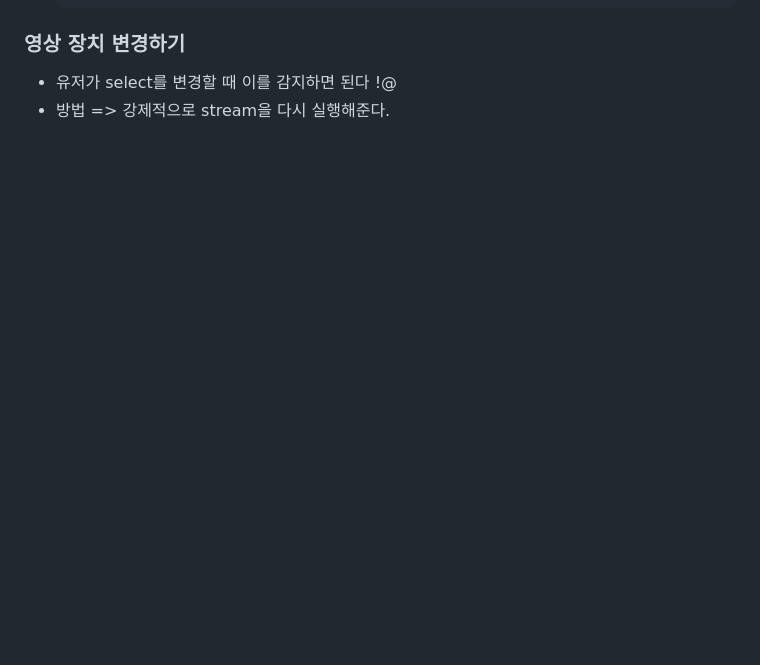
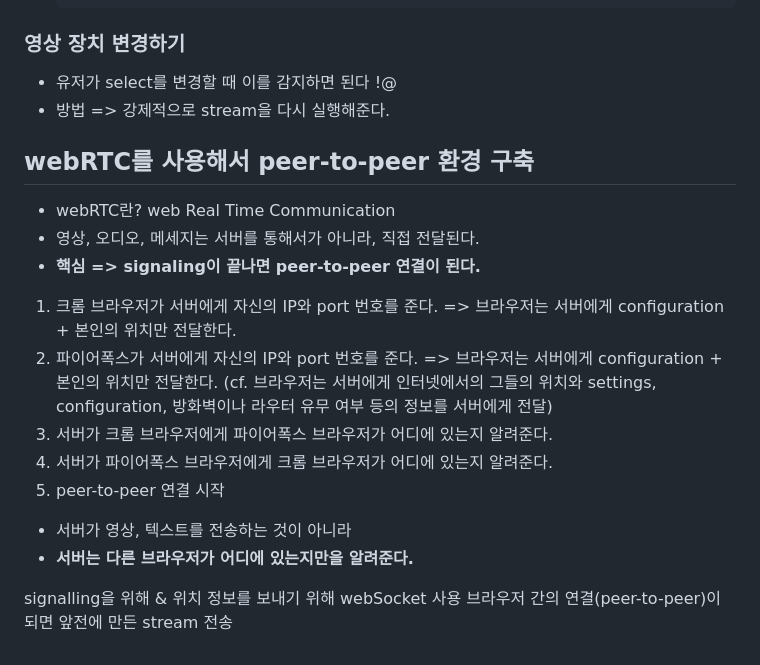
Before and after one commit to choidabom/FrontendStudy, a Markdown page: zoom_clone/README.md, the part around the change. Rendered like a GitHub page; blank space fills up the shorter version.

Commit message:
zoom_clone: webRTC

```diff
--- a/zoom_clone/README.md
+++ b/zoom_clone/README.md
@@ -386,3 +386,22 @@ function handelMessageSubmit(event) {
 
 - 유저가 select를 변경할 때 이를 감지하면 된다 !@
 - 방법 => 강제적으로 stream을 다시 실행해준다.
+
+## webRTC를 사용해서 peer-to-peer 환경 구축
+
+- webRTC란? web Real Time Communication
+- 영상, 오디오, 메세지는 서버를 통해서가 아니라, 직접 전달된다.
+- **핵심 => signaling이 끝나면 peer-to-peer 연결이 된다.**
+
+1. 크롬 브라우저가 서버에게 자신의 IP와 port 번호를 준다. => 브라우저는 서버에게 configuration + 본인의 위치만 전달한다.
+2. 파이어폭스가 서버에게 자신의 IP와 port 번호를 준다. => 브라우저는 서버에게 configuration + 본인의 위치만 전달한다.
+   (cf. 브라우저는 서버에게 인터넷에서의 그들의 위치와 settings, configuration, 방화벽이나 라우터 유무 여부 등의 정보를 서버에게 전달)
+3. 서버가 크롬 브라우저에게 파이어폭스 브라우저가 어디에 있는지 알려준다.
+4. 서버가 파이어폭스 브라우저에게 크롬 브라우저가 어디에 있는지 알려준다.
+5. peer-to-peer 연결 시작
+
+- 서버가 영상, 텍스트를 전송하는 것이 아니라
+- **서버는 다른 브라우저가 어디에 있는지만을 알려준다.**
+
+signalling을 위해 & 위치 정보를 보내기 위해 webSocket 사용
+브라우저 간의 연결(peer-to-peer)이 되면 앞전에 만든 stream 전송
```
